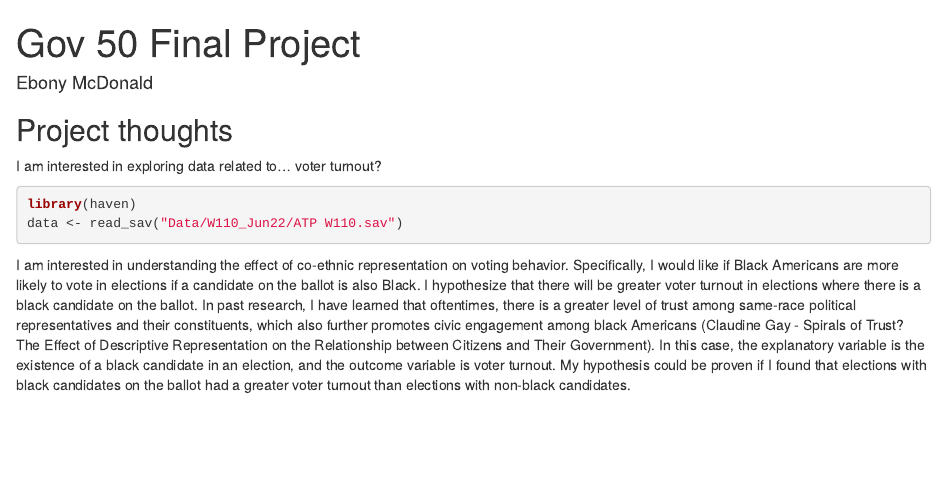
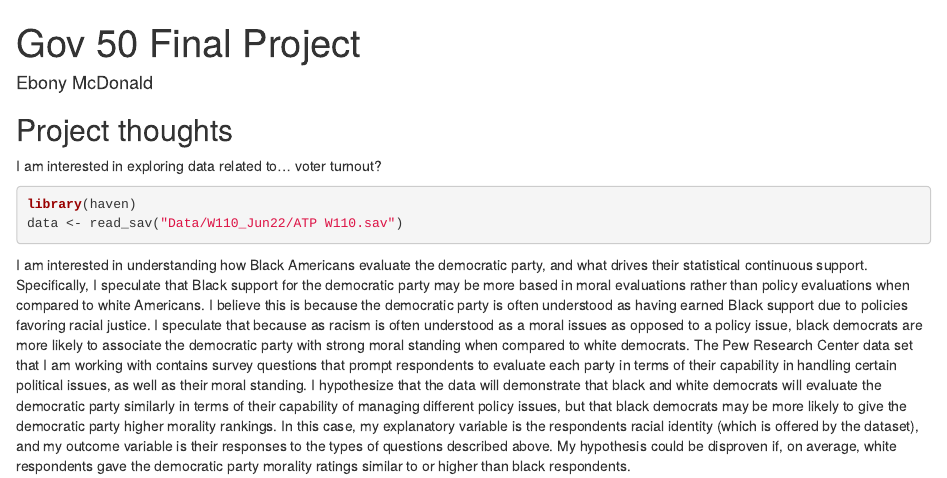
Before and after one commit to ebonyamcdonald/gov50-final-project, an R Markdown document (index.Rmd): the page in a window 1100 px wide, from its top. Rendered offline with R 4.5, knitr and Pandoc, with nearby package versions; drawn as R Markdown's standard HTML page in place of the format the file asks for.

Commit message:
completed milestone 2

````diff
--- a/index.Rmd
+++ b/index.Rmd
@@ -19,4 +19,5 @@ data <- read_sav("Data/W110_Jun22/ATP W110.sav")
 ```
 
 
-I am interested in understanding the effect of co-ethnic representation on voting behavior. Specifically, I would like if Black Americans are more likely to vote in elections if a candidate on the ballot is also Black. I hypothesize that there will be greater voter turnout in elections where there is a black candidate on the ballot. In past research, I have learned that oftentimes, there is a greater level of trust among same-race political representatives and their constituents, which also further promotes civic engagement among black Americans (Claudine Gay - Spirals of Trust? The Effect of Descriptive Representation on the Relationship between Citizens and Their Government). In this case, the explanatory variable is the existence of a black candidate in an election, and the outcome variable is voter turnout. My hypothesis could be proven if I found that elections with black candidates on the ballot had a greater voter turnout than elections with non-black candidates.
+
+I am interested in understanding how Black Americans evaluate the democratic party, and what drives their statistical continuous support. Specifically, I speculate that Black support for the democratic party may be more based in moral evaluations rather than policy evaluations when compared to white Americans. I believe this is because the democratic party is often understood as having earned Black support due to policies favoring racial justice. I speculate that because as racism is often understood as a moral issues as opposed to a policy issue, black democrats are more likely to associate the democratic party with strong moral standing when compared to white democrats. The Pew Research Center data set that I am working with contains survey questions that prompt respondents to evaluate each party in terms of their capability in handling certain political issues, as well as their moral standing. I hypothesize that the data will demonstrate that black and white democrats will evaluate the democratic party similarly in terms of their capability of managing different policy issues, but that black democrats may be more likely to give the democratic party higher morality rankings. In this case, my explanatory variable is the respondents racial identity (which is offered by the dataset), and my outcome variable is their responses to the types of questions described above. My hypothesis could be disproven if, on average, white respondents gave the democratic party morality ratings similar to or higher than black respondents.
````
Also changed, not shown: index.html.
